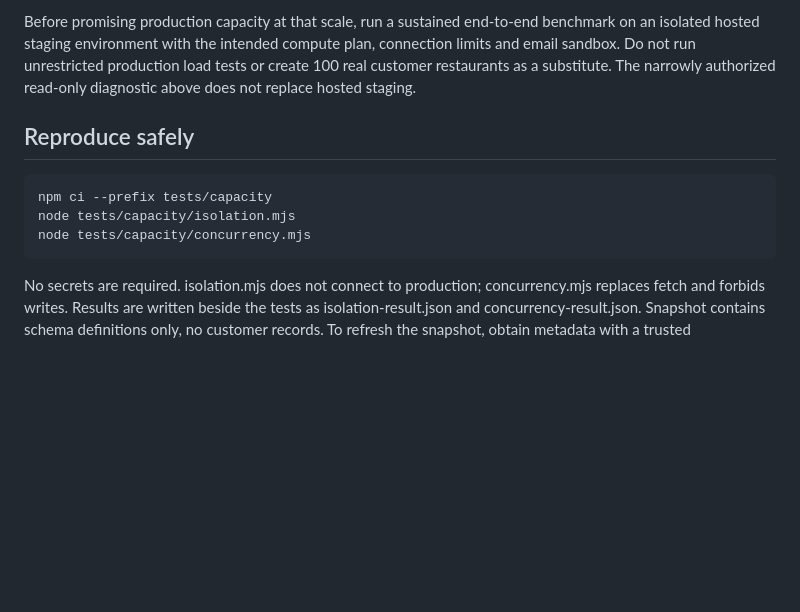
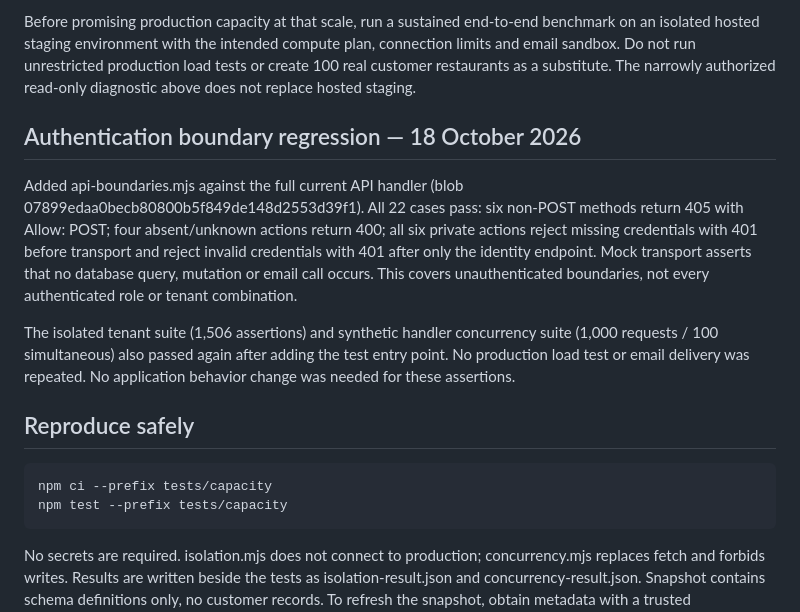
Before and after one commit to 7d82kjvgtt-code/ai-restaurace-pro-clean, a Markdown page: docs/100-restaurant-verification.md, the part around the change. GitHub-like rendering; blank space fills up the shorter version.

Commit message:
docs: document private API boundary coverage and unified offline test command

````diff
--- a/docs/100-restaurant-verification.md
+++ b/docs/100-restaurant-verification.md
@@ -72,12 +72,17 @@ These results demonstrate tested tenant isolation and application-level concurre
 
 Before promising production capacity at that scale, run a sustained end-to-end benchmark on an isolated hosted staging environment with the intended compute plan, connection limits and email sandbox. Do not run unrestricted production load tests or create 100 real customer restaurants as a substitute. The narrowly authorized read-only diagnostic above does not replace hosted staging.
 
+## Authentication boundary regression — 18 October 2026
+
+Added api-boundaries.mjs against the full current API handler (blob 07899edaa0becb80800b5f849de148d2553d39f1). All 22 cases pass: six non-POST methods return 405 with Allow: POST; four absent/unknown actions return 400; all six private actions reject missing credentials with 401 before transport and reject invalid credentials with 401 after only the identity endpoint. Mock transport asserts that no database query, mutation or email call occurs. This covers unauthenticated boundaries, not every authenticated role or tenant combination.
+
+The isolated tenant suite (1,506 assertions) and synthetic handler concurrency suite (1,000 requests / 100 simultaneous) also passed again after adding the test entry point. No production load test or email delivery was repeated. No application behavior change was needed for these assertions.
+
 ## Reproduce safely
 
 ```bash
 npm ci --prefix tests/capacity
-node tests/capacity/isolation.mjs
-node tests/capacity/concurrency.mjs
+npm test --prefix tests/capacity
 ```
 
 No secrets are required. isolation.mjs does not connect to production; concurrency.mjs replaces fetch and forbids writes. Results are written beside the tests as isolation-result.json and concurrency-result.json. Snapshot contains schema definitions only, no customer records. To refresh the snapshot, obtain metadata with a trusted administrator and review that no data or credentials are included.
````
